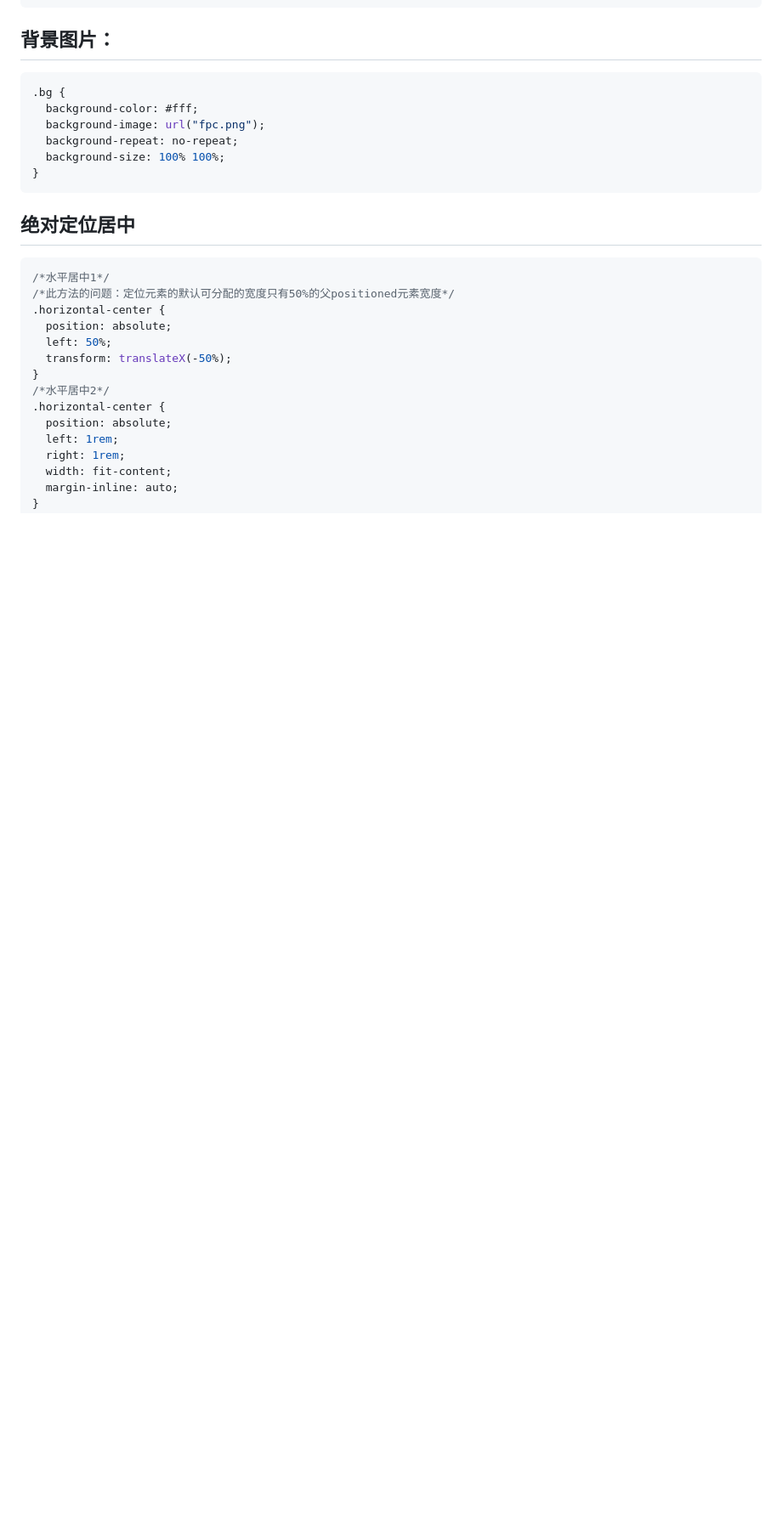
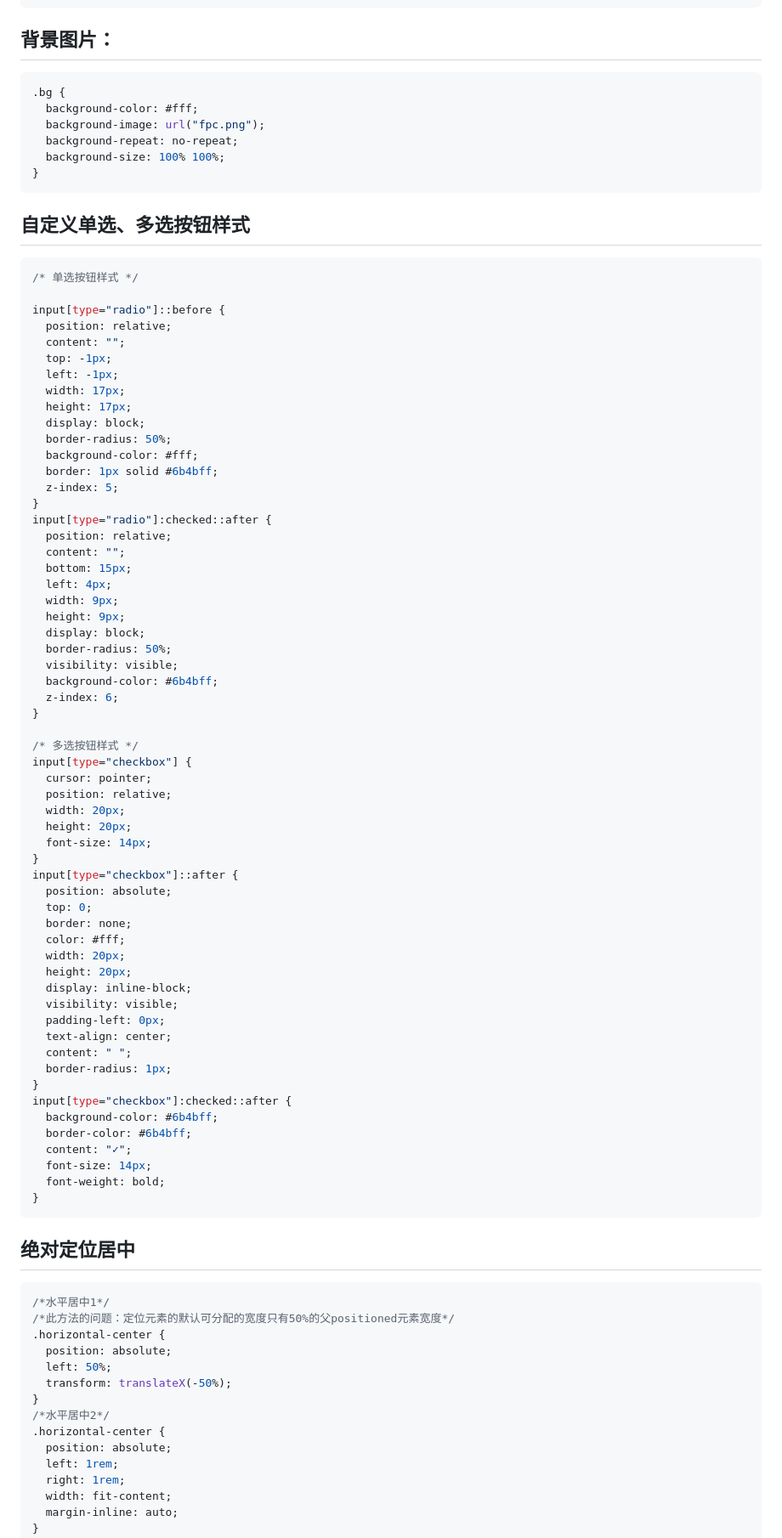
Before and after one commit to EliteFan0814/my-sumup-tools, a Markdown page: cssJs/common-css.md, the part around the change. Shown at 85% size. GitHub-like rendering; blank space fills up the shorter version.

Commit message:
css-add-new

````diff
--- a/cssJs/common-css.md
+++ b/cssJs/common-css.md
@@ -29,6 +29,69 @@ description: CSS常用样式集合
   background-image: url("fpc.png");
   background-repeat: no-repeat;
   background-size: 100% 100%;
+}
+```
+
+## 自定义单选、多选按钮样式
+
+```css
+/* 单选按钮样式 */
+
+input[type="radio"]::before {
+  position: relative;
+  content: "";
+  top: -1px;
+  left: -1px;
+  width: 17px;
+  height: 17px;
+  display: block;
+  border-radius: 50%;
+  background-color: #fff;
+  border: 1px solid #6b4bff;
+  z-index: 5;
+}
+input[type="radio"]:checked::after {
+  position: relative;
+  content: "";
+  bottom: 15px;
+  left: 4px;
+  width: 9px;
+  height: 9px;
+  display: block;
+  border-radius: 50%;
+  visibility: visible;
+  background-color: #6b4bff;
+  z-index: 6;
+}
+
+/* 多选按钮样式 */
+input[type="checkbox"] {
+  cursor: pointer;
+  position: relative;
+  width: 20px;
+  height: 20px;
+  font-size: 14px;
+}
+input[type="checkbox"]::after {
+  position: absolute;
+  top: 0;
+  border: none;
+  color: #fff;
+  width: 20px;
+  height: 20px;
+  display: inline-block;
+  visibility: visible;
+  padding-left: 0px;
+  text-align: center;
+  content: " ";
+  border-radius: 1px;
+}
+input[type="checkbox"]:checked::after {
+  background-color: #6b4bff;
+  border-color: #6b4bff;
+  content: "✓";
+  font-size: 14px;
+  font-weight: bold;
 }
 ```
 
````
